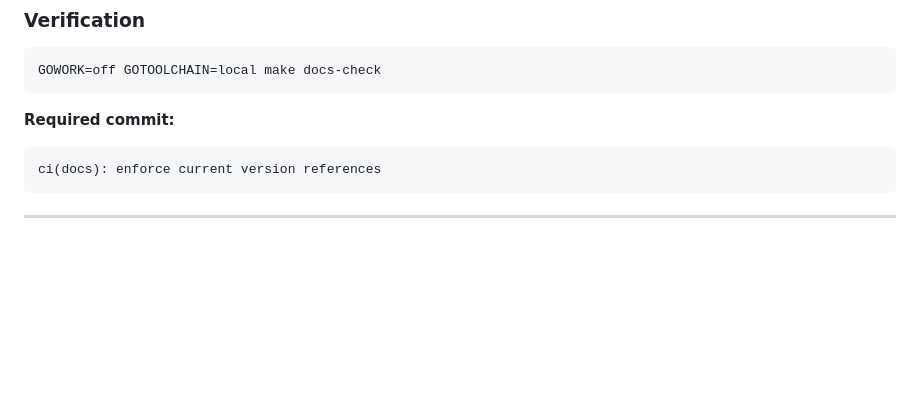
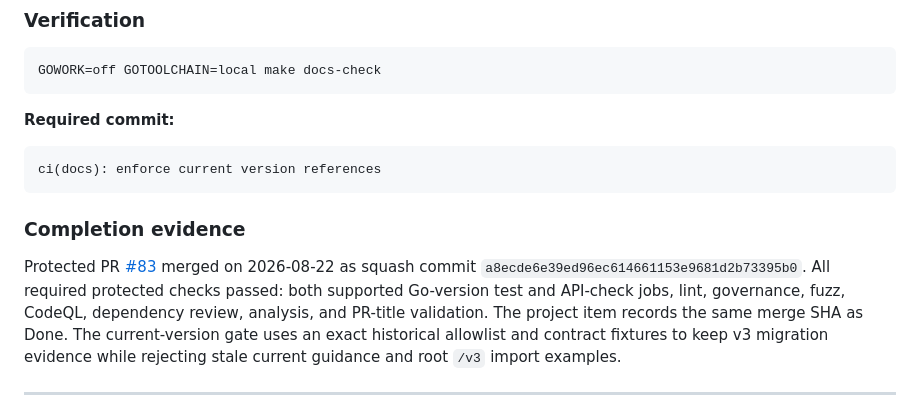
Before and after one commit to aatuh/api-toolkit, a Markdown page: docs/roadmap/production-grade-9x.md, the part around one of its changes. GitHub-like rendering; blank space fills up the shorter version.

Commit message:
docs(backlog): reconcile protected merge evidence
Refs: DOC-001

````diff
--- a/docs/roadmap/production-grade-9x.md
+++ b/docs/roadmap/production-grade-9x.md
@@ -949,6 +949,17 @@ GOWORK=off GOTOOLCHAIN=local make docs-check
 ```text
 ci(docs): enforce current version references
 ```
+
+### Completion evidence
+
+Protected PR [#83](https://github.com/aatuh/api-toolkit/pull/83) merged on
+2026-08-22 as squash commit
+`a8ecde6e39ed96ec614661153e9681d2b73395b0`. All required protected checks
+passed: both supported Go-version test and API-check jobs, lint, governance,
+fuzz, CodeQL, dependency review, analysis, and PR-title validation. The project
+item records the same merge SHA as Done. The current-version gate uses an exact
+historical allowlist and contract fixtures to keep v3 migration evidence while
+rejecting stale current guidance and root `/v3` import examples.
 
 ---
 
````
Also changed, not shown: other parts of docs/roadmap/production-grade-9x.md (+1 -1 lines).
